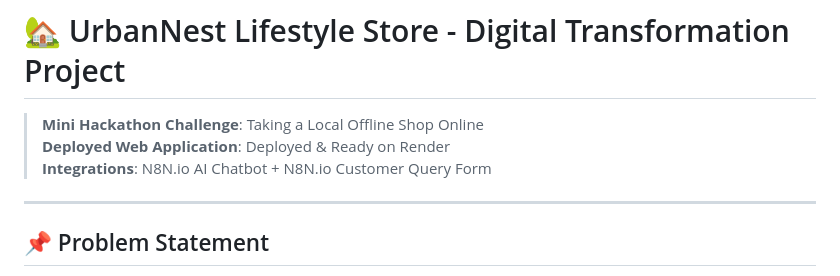
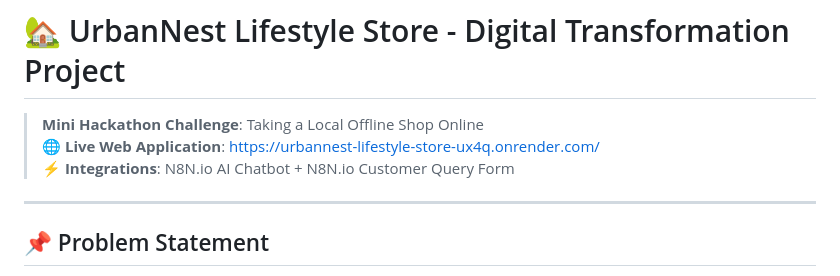
Before and after one commit to Abhi0833-eng/urbannest-lifestyle-store, a Markdown page: README.md, the part around the change. Rendered like a GitHub page.

Commit message:
Update README with live Render production URL: https://urbannest-lifestyle-store-ux4q.onrender.com/

```diff
--- a/README.md
+++ b/README.md
@@ -1,8 +1,8 @@
 # 🏡 UrbanNest Lifestyle Store - Digital Transformation Project
 
 > **Mini Hackathon Challenge**: Taking a Local Offline Shop Online
-> **Deployed Web Application**: Deployed & Ready on Render
-> **Integrations**: N8N.io AI Chatbot + N8N.io Customer Query Form
+> 🌐 **Live Web Application**: [https://urbannest-lifestyle-store-ux4q.onrender.com/](https://urbannest-lifestyle-store-ux4q.onrender.com/)
+> ⚡ **Integrations**: N8N.io AI Chatbot + N8N.io Customer Query Form
 
 ---
 
```
